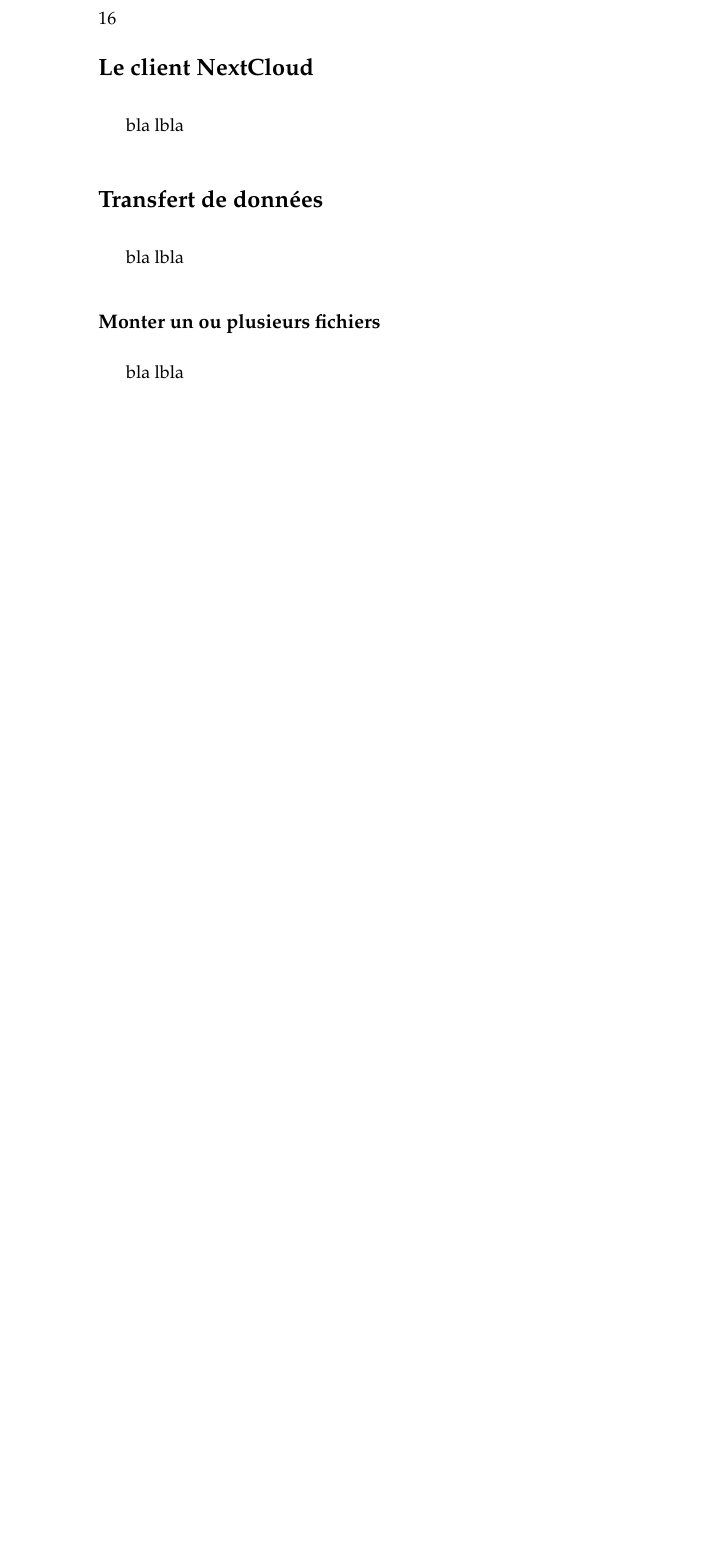
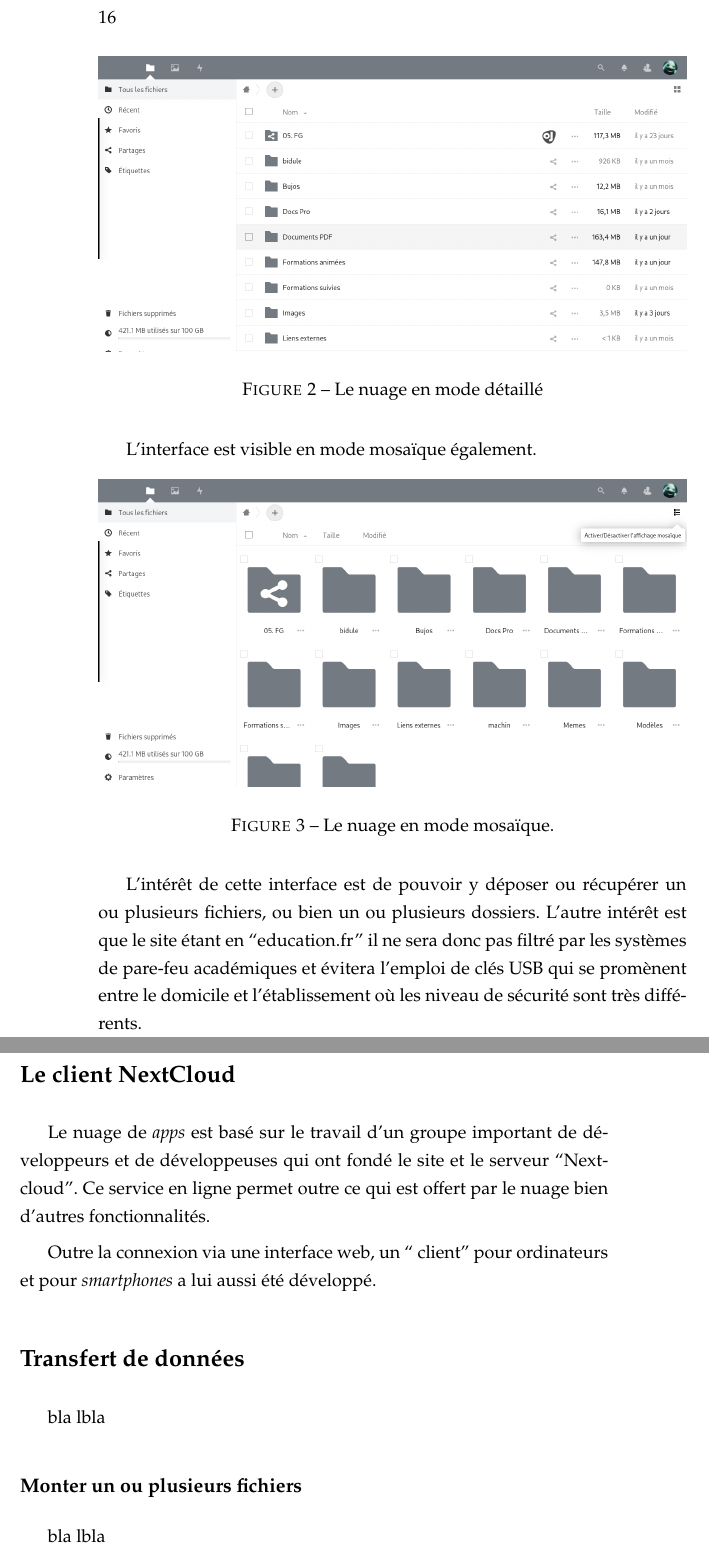
Before and after one commit to fgonz666/FormationApps, a LaTeX book (livret.tex, which reads utiliser-nuage.tex): part of page 16 of 23 before the commit and two parts of pages 16 and 17 of 23 after it, the two joined at a grey line, cut so that both start at the same text, the shorter picture padded with empty space. Compiled offline with pdfLaTeX.

Commit message:
ajout des modifications du dimanche soir.

```diff
--- a/utiliser-nuage.tex
+++ b/utiliser-nuage.tex
@@ -13,18 +13,27 @@
 \addcontentsline{toc}{section}{L'interface web}
 
 L'interface web est celle qui sera sans doute la plus utilisée car dès que l'on est en établissement scolaire, peu importe les blocages ou les applications, la certitude de trouver un navigateur dans chaque ordinateur est quasi absolue.
-
 \begin{figure}
 	\centering
-	\includegraphics{./Captures/}
-	\caption{}
+	\includegraphics[width=\linewidth]{./Captures/nuage.accueil.png}
+	\caption{Le nuage en mode détaillé}
 \end{figure}
-
+L'interface est visible en mode mosaïque également.
+\begin{figure}
+	\centering
+	\includegraphics[width=\linewidth]{./Captures/nuage.accueil.mozaique.png}
+	\caption{Le nuage en mode mosaïque.}
+\end{figure}
+L'intérêt de cette interface est de pouvoir y déposer ou récupérer un ou plusieurs fichiers, ou bien un ou plusieurs dossiers.
+L'autre intérêt est que le site étant en ``education.fr'' il ne sera donc pas filtré par les systèmes de pare-feu académiques et évitera l'emploi de clés USB qui se promènent entre le domicile et l'établissement où les niveau de sécurité sont très différents.
 
 \section*{Le client NextCloud}
 \addcontentsline{toc}{section}{Le client nextcloud}
 
-bla lbla
+Le nuage de \emph{apps} est basé sur le travail d'un groupe important de développeurs et de développeuses qui ont fondé le site et le serveur ``Nextcloud''.
+Ce service en ligne permet outre ce qui est offert par le nuage bien d'autres fonctionnalités.
+
+Outre la connexion via une interface web, un `` client'' pour ordinateurs et pour \emph{smartphones} a lui aussi été développé.
 
 \section*{Transfert de données}
 \addcontentsline{toc}{section}{Transfert de données}
```
Also changed, not shown: Captures/nextcloud-client.dossier.synchronise.png (added).
